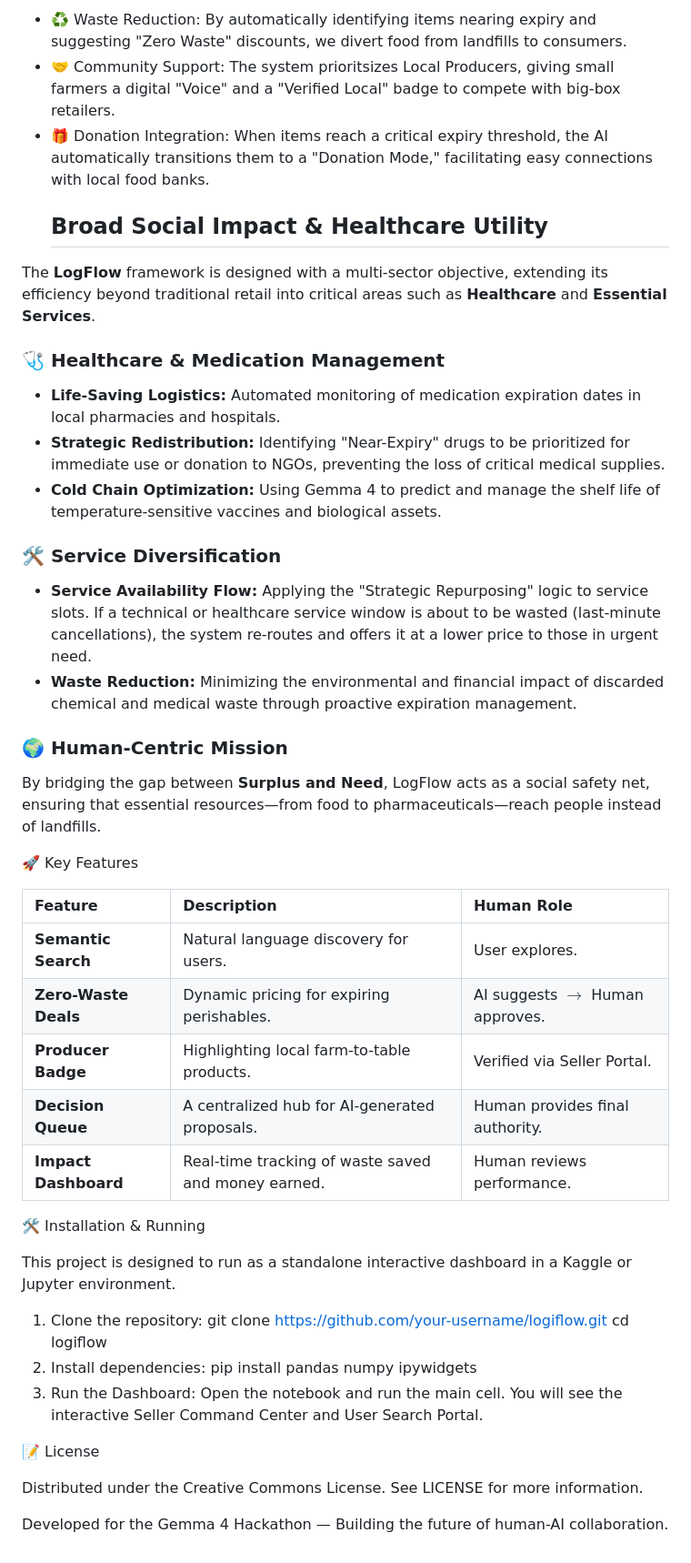
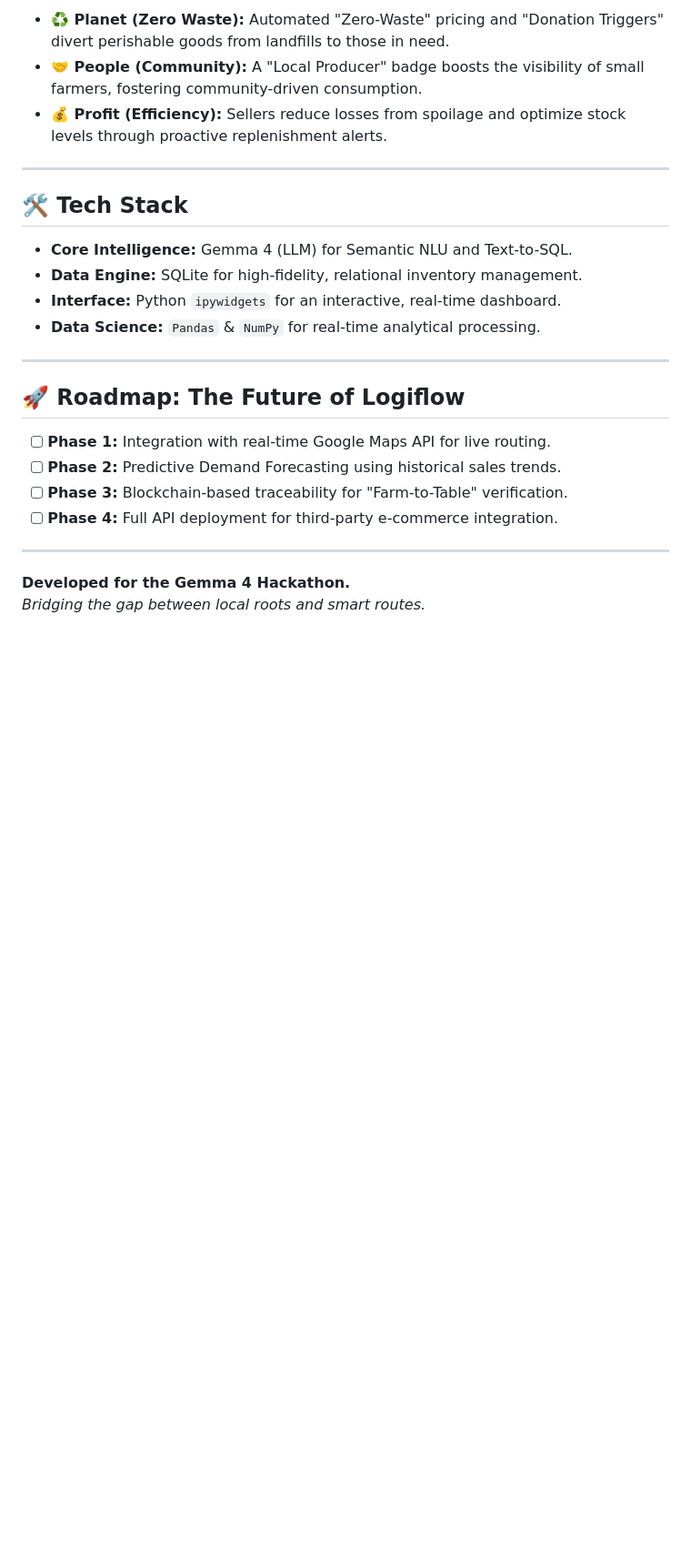
Before and after one commit to reinhardtmarta/LogFlow, a Markdown page: README.md, the part around one of its changes. Shown at 91% size. Drawn GitHub-style; blank space fills up the shorter version.

```diff
--- a/README.md
+++ b/README.md
@@ -55,55 +54,24 @@ Logiflow is designed to drive the Circular Economy:
 
-  - ♻️ Waste Reduction: By automatically identifying items nearing expiry and
-    suggesting "Zero Waste" discounts, we divert food from landfills to
-    consumers.
-  - 🤝 Community Support: The system prioritsizes Local Producers, giving small
-    farmers a digital "Voice" and a "Verified Local" badge to compete with
-    big-box retailers.
-  - 🎁 Donation Integration: When items reach a critical expiry threshold, the AI
-    automatically transitions them to a "Donation Mode," facilitating easy
-    connections with local food banks.
-    ## Broad Social Impact & Healthcare Utility
+* **♻️ Planet (Zero Waste):** Automated "Zero-Waste" pricing and "Donation Triggers" divert perishable goods from landfills to those in need.
+* **🤝 People (Community):** A "Local Producer" badge boosts the visibility of small farmers, fostering community-driven consumption.
+* **💰 Profit (Efficiency):** Sellers reduce losses from spoilage and optimize stock levels through proactive replenishment alerts.
 
-The **LogFlow** framework is designed with a multi-sector objective, extending its efficiency beyond traditional retail into critical areas such as **Healthcare** and **Essential Services**.
+---
 
-### 🩺 Healthcare & Medication Management
-* **Life-Saving Logistics:** Automated monitoring of medication expiration dates in local pharmacies and hospitals.
-* **Strategic Redistribution:** Identifying "Near-Expiry" drugs to be prioritized for immediate use or donation to NGOs, preventing the loss of critical medical supplies.
-* **Cold Chain Optimization:** Using Gemma 4 to predict and manage the shelf life of temperature-sensitive vaccines and biological assets.
+## 🛠️ Tech Stack
+* **Core Intelligence:** Gemma 4 (LLM) for Semantic NLU and Text-to-SQL.
+* **Data Engine:** SQLite for high-fidelity, relational inventory management.
+* **Interface:** Python `ipywidgets` for an interactive, real-time dashboard.
+* **Data Science:** `Pandas` & `NumPy` for real-time analytical processing.
 
-### 🛠️ Service Diversification
-* **Service Availability Flow:** Applying the "Strategic Repurposing" logic to service slots. If a technical or healthcare service window is about to be wasted (last-minute cancellations), the system re-routes and offers it at a lower price to those in urgent need.
-* **Waste Reduction:** Minimizing the environmental and financial impact of discarded chemical and medical waste through proactive expiration management.
+---
 
-### 🌍 Human-Centric Mission
-By bridging the gap between **Surplus and Need**, LogFlow acts as a social safety net, ensuring that essential resources—from food to pharmaceuticals—reach people instead of landfills.
+## 🚀 Roadmap: The Future of Logiflow
+- [ ] **Phase 1:** Integration with real-time Google Maps API for live routing.
+- [ ] **Phase 2:** Predictive Demand Forecasting using historical sales trends.
+- [ ] **Phase 3:** Blockchain-based traceability for "Farm-to-Table" verification.
+- [ ] **Phase 4:** Full API deployment for third-party e-commerce integration.
 
-🚀 Key Features
-
-| Feature              | Description                                         | Human Role                                |
-| :------------------- | :-------------------------------------------------- | :---------------------------------------- |
-| **Semantic Search**  | Natural language discovery for users.               | User explores.                            |
-| **Zero-Waste Deals** | Dynamic pricing for expiring perishables.           | AI suggests $\rightarrow$ Human approves. |
-| **Producer Badge**   | Highlighting local farm-to-table products.          | Verified via Seller Portal.               |
-| **Decision Queue**   | A centralized hub for AI-generated proposals.       | Human provides final authority.           |
-| **Impact Dashboard** | Real-time tracking of waste saved and money earned. | Human reviews performance.                |
-
-🛠️ Installation & Running
-
-This project is designed to run as a standalone interactive dashboard in a
-Kaggle or Jupyter environment.
-
-1.  Clone the repository:
-    git clone https://github.com/your-username/logiflow.git
-    cd logiflow
-2.  Install dependencies:
-    pip install pandas numpy ipywidgets
-3.  Run the Dashboard: Open the notebook and run the main cell. You will see the
-    interactive Seller Command Center and User Search Portal.
-
-📝 License
-
-Distributed under the Creative Commons License. See LICENSE for more information.
-
-Developed for the Gemma 4 Hackathon — Building the future of human-AI
-collaboration.
+---
+**Developed for the Gemma 4 Hackathon.**
+*Bridging the gap between local roots and smart routes.*
```
Also changed, not shown: other parts of README.md (+33 -34 lines).
